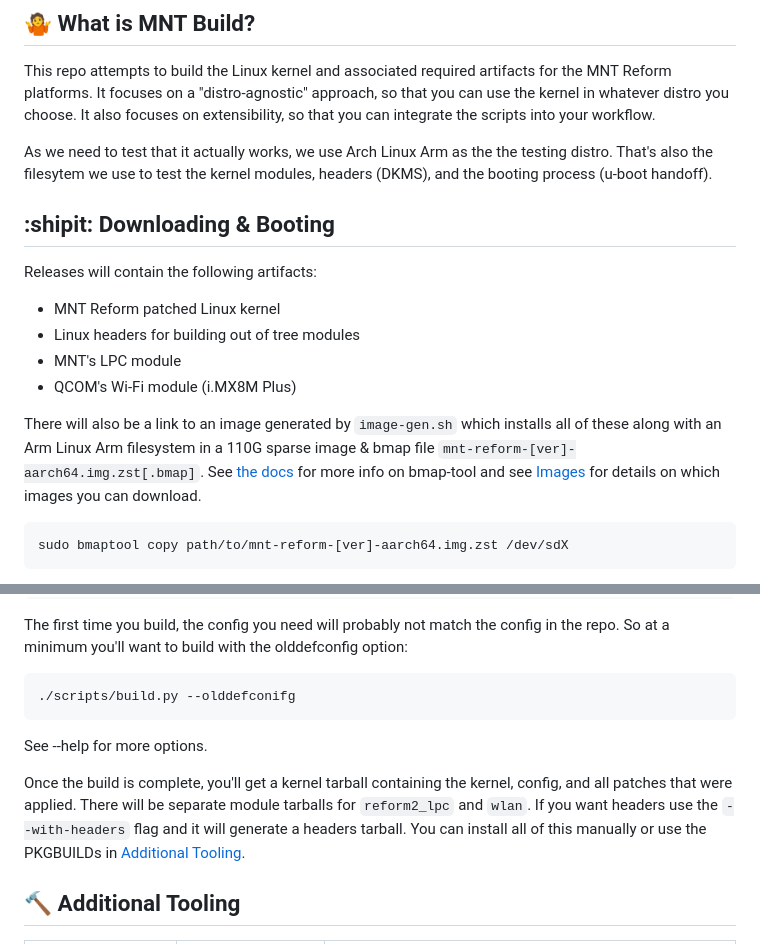
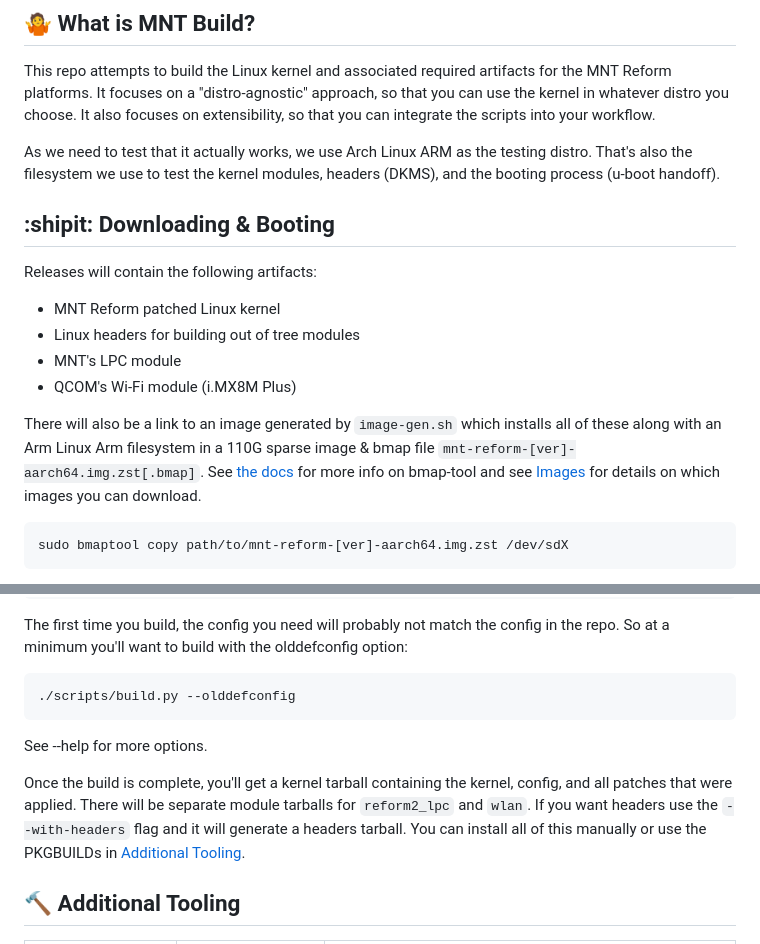
Before and after one commit to cetola/mnt-build, a Markdown page: README.md, 2 parts joined by grey strips. Drawn GitHub-style.

Commit message:
Fix typos and update ARM references in README
Corrected typos and improved consistency in the README.

````diff
--- a/README.md
+++ b/README.md
@@ -10,7 +10,7 @@ The team at [MNT Research](https://mntre.com/) has done an amazing job documenti
 
 This repo attempts to build the Linux kernel and associated required artifacts for the MNT Reform platforms. It focuses on a "distro-agnostic" approach, so that you can use the kernel in whatever distro you choose. It also focuses on extensibility, so that you can integrate the scripts into your workflow.
 
-As we need to test that it actually works, we use Arch Linux Arm as the the testing distro. That's also the filesytem we use to test the kernel modules, headers (DKMS), and the booting process (u-boot handoff).
+As we need to test that it actually works, we use Arch Linux ARM as the testing distro. That's also the filesystem we use to test the kernel modules, headers (DKMS), and the booting process (u-boot handoff).
 
 ## :shipit: Downloading & Booting
 Releases will contain the following artifacts:
@@ -41,7 +41,7 @@ git submodule update --init --recursive
 The first time you build, the config you need will probably not match the config in the repo. So at a minimum you'll want to build with the olddefconfig option:
 
 ```bash
-./scripts/build.py --olddefconifg
+./scripts/build.py --olddefconfig
 ```
 
 See --help for more options.
````
Also changed, not shown: other parts of README.md (+3 -3 lines).
